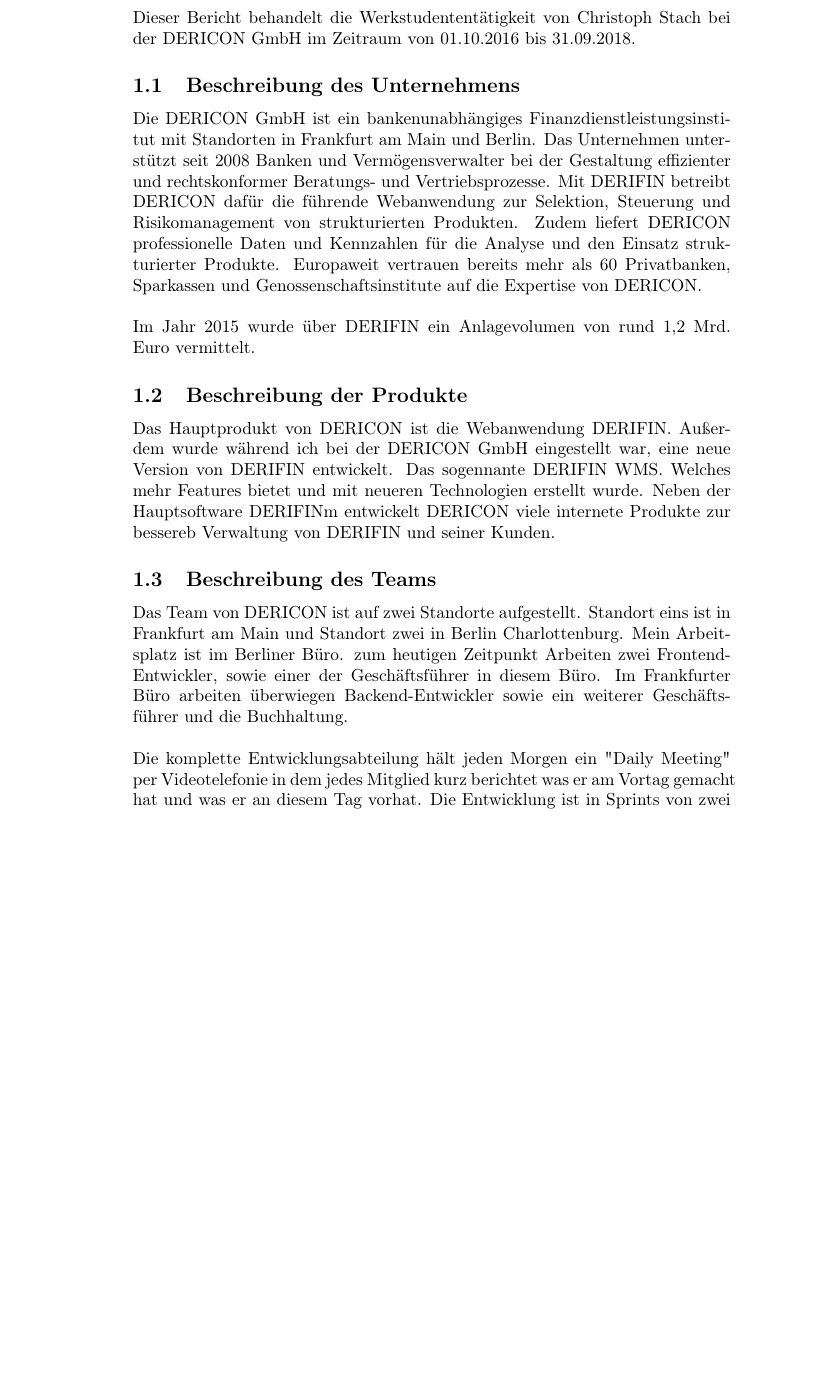
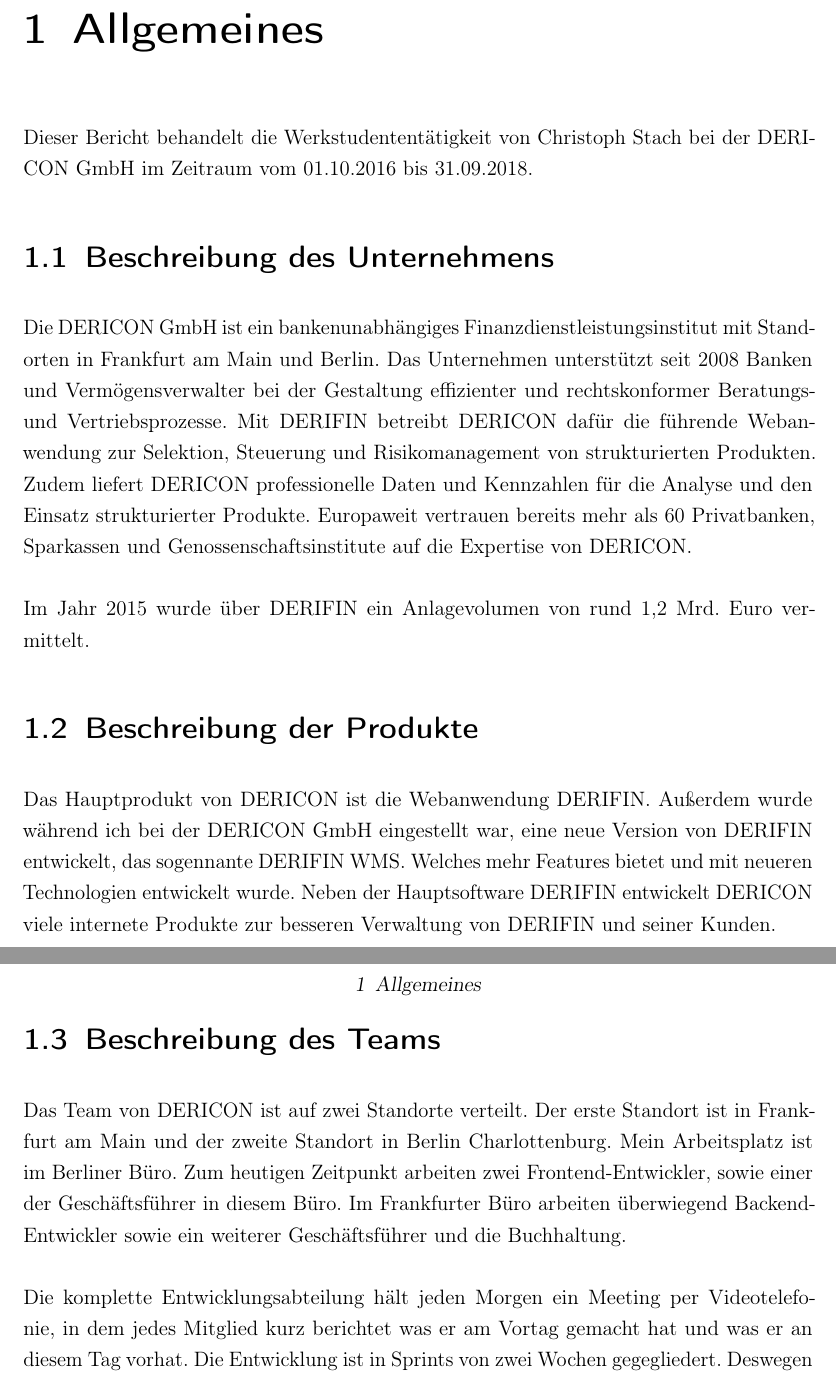
Before and after one commit to christophstach/report-regal-kindhearted-dog, a LaTeX book (main.tex): part of page 3 of 4 before the commit and two parts of pages 3 and 4 of 6 after it, the two joined at a grey line, cut at the place of the change, the shorter picture padded with empty space. Compiled offline with pdfLaTeX.

Commit message:
better styles

```diff
--- a/main.tex
+++ b/main.tex
@@ -20,9 +26,9 @@
 
-    \section{Allgemeines}
+    \chapter{Allgemeines}
 
-    Dieser Bericht behandelt die Werkstudententätigkeit von Christoph Stach bei der DERICON GmbH im Zeitraum von 01.10.2016 bis 31.09.2018.
+    Dieser Bericht behandelt die Werkstudententätigkeit von Christoph Stach bei der DERICON GmbH im Zeitraum vom 01.10.2016 bis 31.09.2018.
 
-    \subsection{Beschreibung des Unternehmens}
+    \section{Beschreibung des Unternehmens}
 
     Die DERICON GmbH ist ein bankenunabhängiges Finanzdienstleistungsinstitut mit Standorten in Frankfurt am Main und Berlin.
     Das Unternehmen unterstützt seit 2008 Banken und Vermögensverwalter bei der Gestaltung effizienter und rechtskonformer Beratungs- und Vertriebsprozesse.
@@ -32,19 +38,19 @@
     \\ \\
     Im Jahr 2015 wurde über DERIFIN ein Anlagevolumen von rund 1,2 Mrd. Euro vermittelt.
 
-    \subsection{Beschreibung der Produkte}
+    \section{Beschreibung der Produkte}
 
     Das Hauptprodukt von DERICON ist die Webanwendung DERIFIN. Außerdem wurde während ich bei der DERICON GmbH eingestellt war,
-    eine neue Version von DERIFIN entwickelt. Das sogennante DERIFIN WMS. Welches mehr Features bietet und mit neueren Technologien erstellt wurde.
-    Neben der Hauptsoftware DERIFINm entwickelt DERICON viele internete Produkte zur bessereb Verwaltung von DERIFIN und seiner Kunden.
+    eine neue Version von DERIFIN entwickelt, das sogennante DERIFIN WMS. Welches mehr Features bietet und mit neueren Technologien entwickelt wurde.
+    Neben der Hauptsoftware DERIFIN entwickelt DERICON viele internete Produkte zur besseren Verwaltung von DERIFIN und seiner Kunden.
 
-    \subsection{Beschreibung des Teams}
+    \section{Beschreibung des Teams}
 
-    Das Team von DERICON ist auf zwei Standorte aufgestellt. Standort eins ist in Frankfurt am Main und Standort zwei in Berlin Charlottenburg.
-    Mein Arbeitsplatz ist im Berliner Büro. zum heutigen Zeitpunkt Arbeiten zwei Frontend-Entwickler, sowie einer der Geschäftsführer in diesem Büro.
-    Im Frankfurter Büro arbeiten überwiegen Backend-Entwickler sowie ein weiterer Geschäftsführer und die Buchhaltung.
+    Das Team von DERICON ist auf zwei Standorte verteilt. Der erste Standort ist in Frankfurt am Main und der zweite Standort in Berlin Charlottenburg.
+    Mein Arbeitsplatz ist im Berliner Büro. Zum heutigen Zeitpunkt arbeiten zwei Frontend-Entwickler, sowie einer der Geschäftsführer in diesem Büro.
+    Im Frankfurter Büro arbeiten überwiegend Backend-Entwickler sowie ein weiterer Geschäftsführer und die Buchhaltung.
     \\ \\
-    Die komplette Entwicklungsabteilung hält jeden Morgen ein "Daily Meeting" per Videotelefonie in dem jedes Mitglied kurz berichtet
+    Die komplette Entwicklungsabteilung hält jeden Morgen ein Meeting per Videotelefonie, in dem jedes Mitglied kurz berichtet
     was er am Vortag gemacht hat und was er an diesem Tag vorhat.
     Die Entwicklung ist in Sprints von zwei Wochen gegegliedert. Deswegen gibt es ein weiteres Sprintplanungsmeeting am Anfang eines jeden Sprints.
     Dieser Prozess ist an SCRUM angelehnt.
@@ -53 +59,2 @@
 
+    \chapter{Aufgaben}
```
Also changed, not shown: main.tex (46 more changed lines).
